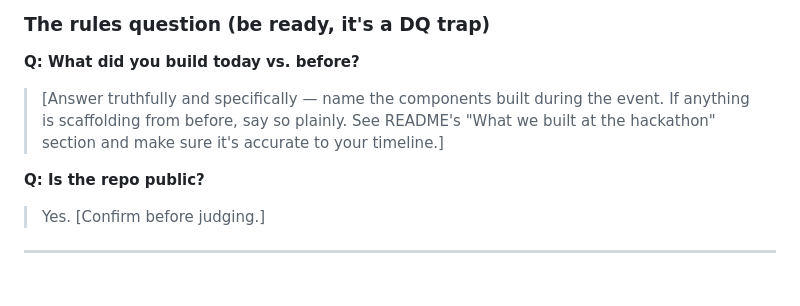
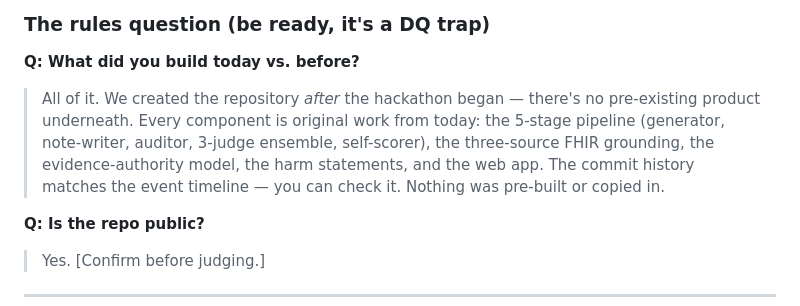
Before and after one commit to zCranking/AI-Healthcare-Hackathon-Project, a Markdown page: PITCH_PREP.md, the part around the change. Drawn GitHub-style; blank space fills up the shorter version.

Commit message:
Add pitch prep playbook + 1-min video submission guide
PITCH_PREP.md: ranked wow factors, full how-it-works tour (with rationale
per component), and ~20 anticipated judge Q&A answers.
VIDEO_SUBMISSION.md: what the 1-minute submission video must include.

Co-Authored-By: Claude Opus 4.8 (1M context) <noreply@anthropic.com>

```diff
--- a/PITCH_PREP.md
+++ b/PITCH_PREP.md
@@ -268,9 +268,12 @@ Answers are written to be said out loud in ~15–20 seconds.
 
 ### The rules question (be ready, it's a DQ trap)
 **Q: What did you build today vs. before?**
-> [Answer truthfully and specifically — name the components built during the event.
-> If anything is scaffolding from before, say so plainly. See README's "What we
-> built at the hackathon" section and make sure it's accurate to your timeline.]
+> All of it. We created the repository *after* the hackathon began — there's no
+> pre-existing product underneath. Every component is original work from today:
+> the 5-stage pipeline (generator, note-writer, auditor, 3-judge ensemble,
+> self-scorer), the three-source FHIR grounding, the evidence-authority model,
+> the harm statements, and the web app. The commit history matches the event
+> timeline — you can check it. Nothing was pre-built or copied in.
 
 **Q: Is the repo public?**
 > Yes. [Confirm before judging.]
```
